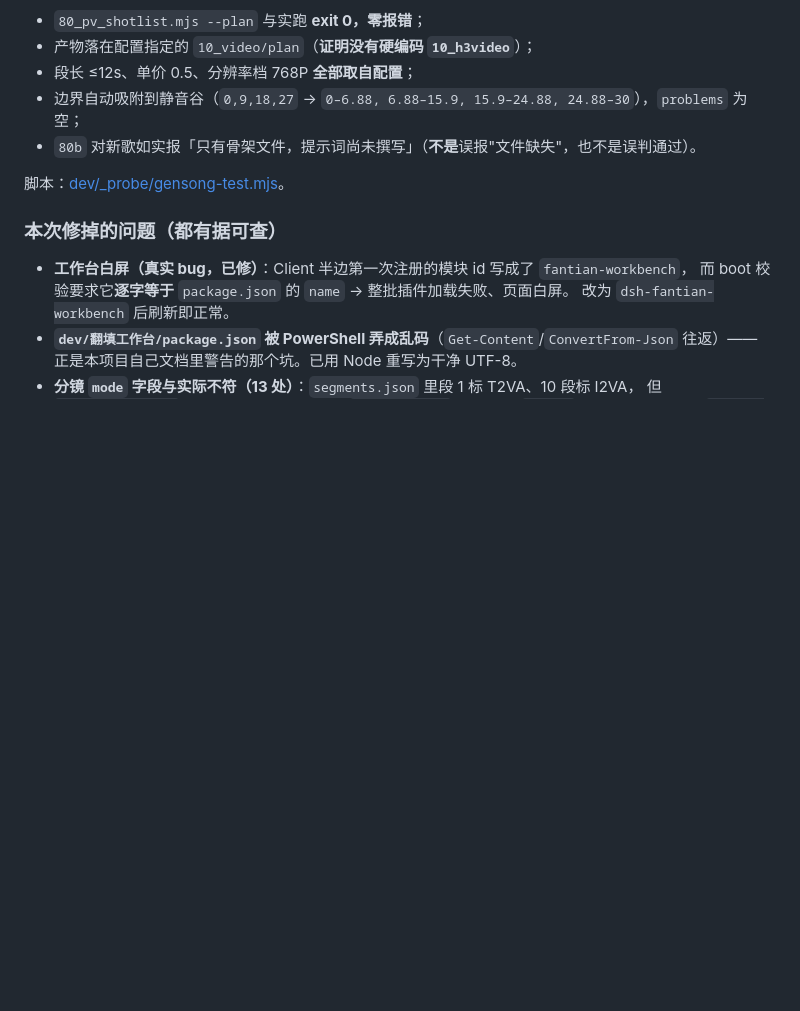
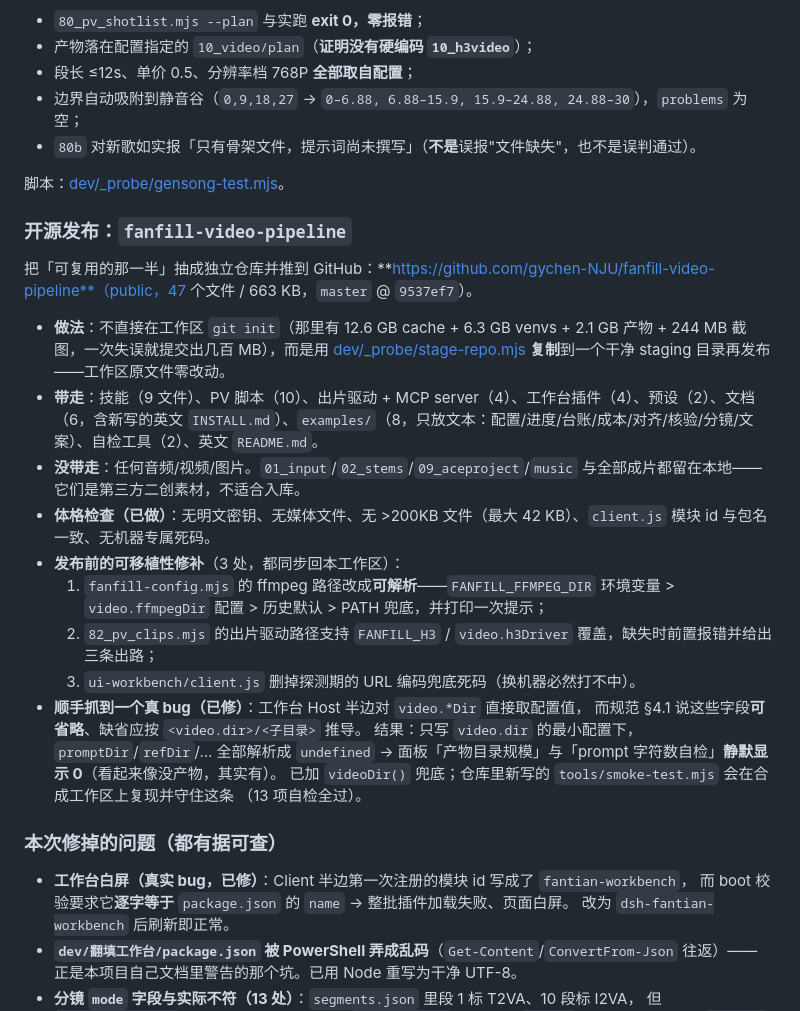
Before and after one commit to gychen-NJU/fanfill-video-pipeline, a Markdown page: examples/progress.md, the part around the change. GitHub-like rendering; blank space fills up the shorter version.

Commit message:
docs: record this repository's publication in the progress document

```diff
--- a/examples/progress.md
+++ b/examples/progress.md
@@ -117,6 +117,26 @@
 
 脚本：[dev/_probe/gensong-test.mjs](../dev/_probe/gensong-test.mjs)。
 
+### 开源发布：`fanfill-video-pipeline`
+
+把「可复用的那一半」抽成独立仓库并推到 GitHub：**https://github.com/gychen-NJU/fanfill-video-pipeline**（public，47 个文件 / 663 KB，`master` @ `9537ef7`）。
+
+- **做法**：不直接在工作区 `git init`（那里有 12.6 GB cache + 6.3 GB venvs + 2.1 GB 产物 + 244 MB 截图，一次失误就提交出几百 MB），而是用
+  [dev/_probe/stage-repo.mjs](../dev/_probe/stage-repo.mjs) **复制**到一个干净 staging 目录再发布——工作区原文件零改动。
+- **带走**：技能（9 文件）、PV 脚本（10）、出片驱动 + MCP server（4）、工作台插件（4）、预设（2）、文档（6，含新写的英文 `INSTALL.md`）、`examples/`（8，只放文本：配置/进度/台账/成本/对齐/核验/分镜/文案）、自检工具（2）、英文 `README.md`。
+- **没带走**：任何音频/视频/图片。`01_input`/`02_stems`/`09_aceproject`/`music` 与全部成片都留在本地——它们是第三方二创素材，不适合入库。
+- **体格检查（已做）**：无明文密钥、无媒体文件、无 >200KB 文件（最大 42 KB）、`client.js` 模块 id 与包名一致、无机器专属死码。
+- **发布前的可移植性修补**（3 处，都同步回本工作区）：
+  1. `fanfill-config.mjs` 的 ffmpeg 路径改成**可解析**——`FANFILL_FFMPEG_DIR` 环境变量 > `video.ffmpegDir` 配置 > 历史默认 > PATH 兜底，并打印一次提示；
+  2. `82_pv_clips.mjs` 的出片驱动路径支持 `FANFILL_H3` / `video.h3Driver` 覆盖，缺失时前置报错并给出三条出路；
+  3. `ui-workbench/client.js` 删掉探测期的 URL 编码兜底死码（换机器必然打不中）。
+- **顺手抓到一个真 bug（已修）**：工作台 Host 半边对 `video.*Dir` 直接取配置值，
+  而规范 §4.1 说这些字段**可省略**、缺省应按 `<video.dir>/<子目录>` 推导。
+  结果：只写 `video.dir` 的最小配置下，`promptDir`/`refDir`/… 全部解析成 `undefined`
+  → 面板「产物目录规模」与「prompt 字符数自检」**静默显示 0**（看起来像没产物，其实有）。
+  已加 `videoDir()` 兜底；仓库里新写的 `tools/smoke-test.mjs` 会在合成工作区上复现并守住这条
+  （13 项自检全过）。
+
 ### 本次修掉的问题（都有据可查）
 
 - **工作台白屏（真实 bug，已修）**：Client 半边第一次注册的模块 id 写成了 `fantian-workbench`，
```
